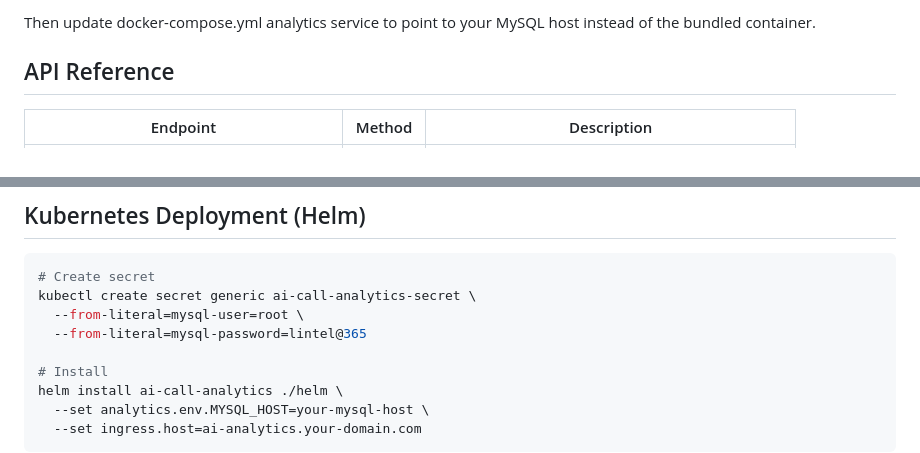
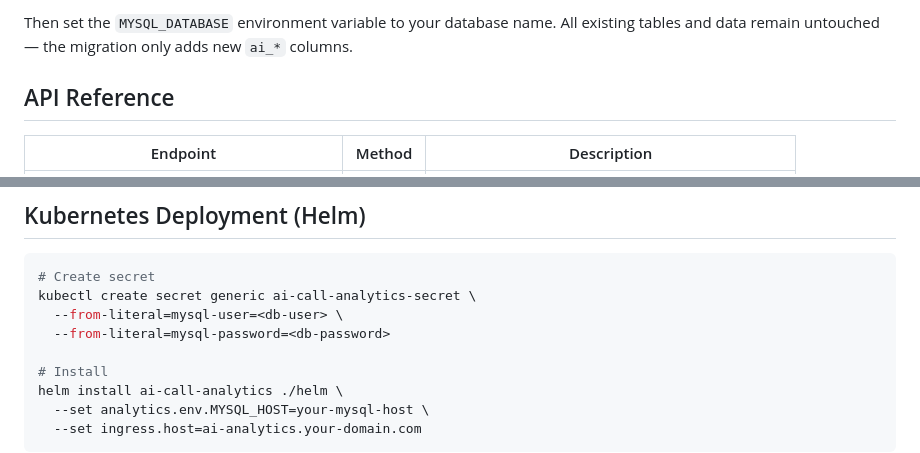
Before and after one commit to rashesh91/ai-call-analytics, a Markdown page: README.md, 2 parts joined by grey strips. Drawn GitHub-style.

````diff
--- a/README.md
+++ b/README.md
@@ -84,7 +91,7 @@ mysql -u root -p symphony < migration/add_ai_columns.sql
 ```
 
-Then update docker-compose.yml analytics service to point to your MySQL host
-instead of the bundled container.
+Then set the `MYSQL_DATABASE` environment variable to your database name.
+All existing tables and data remain untouched — the migration only adds new `ai_*` columns.
 
 ## API Reference
 
@@ -105,8 +112,8 @@ instead of the bundled container.
 ```bash
 # Create secret
 kubectl create secret generic ai-call-analytics-secret \
-  --from-literal=mysql-user=root \
-  --from-literal=mysql-password=lintel@365
+  --from-literal=mysql-user=<db-user> \
+  --from-literal=mysql-password=<db-password>
 
 # Install
 helm install ai-call-analytics ./helm \
````
Also changed, not shown: other parts of README.md (+22 -15 lines).
